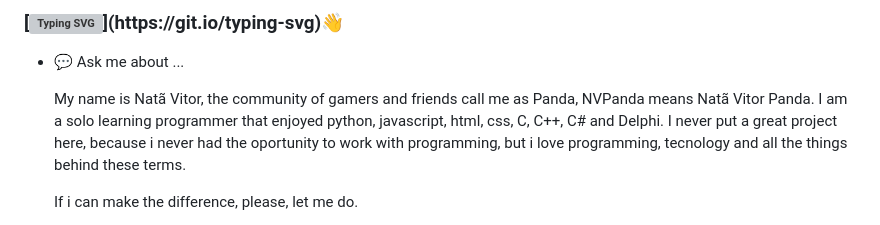
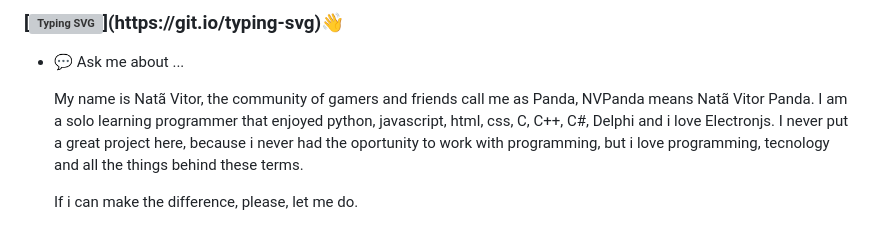
Before and after one commit to NVPanda/NVPanda, a Markdown page: README.md, the part around the change. Rendered like a GitHub page; grey boxes are pictures that could not be loaded.

```diff
--- a/README.md
+++ b/README.md
@@ -3,7 +3,7 @@
 - 💬 Ask me about ...
 
   My name is Natã Vitor, the community of gamers and friends call me as Panda, NVPanda means Natã Vitor Panda.
-  I am a solo learning programmer that enjoyed python, javascript, html, css, C, C++, C# and Delphi.
+  I am a solo learning programmer that enjoyed python, javascript, html, css, C, C++, C#, Delphi and i love Electronjs.
   I never put a great project here, because i never had the oportunity to work with programming,
   but i love programming, tecnology and all the things behind these terms.
 
```
